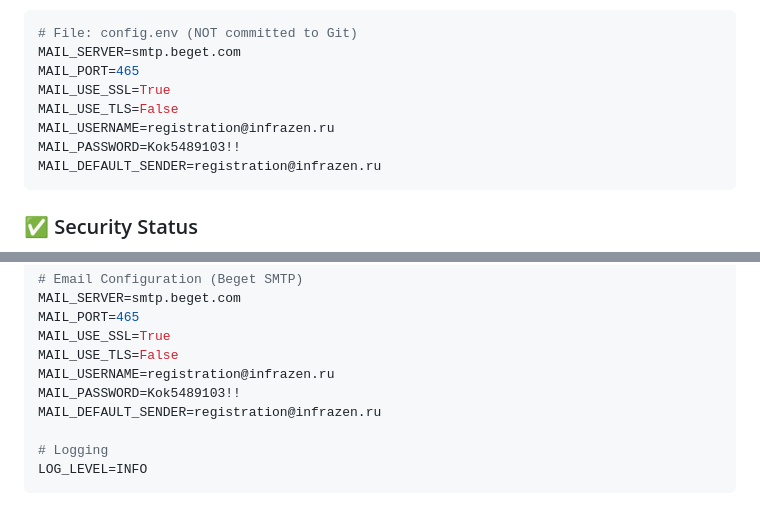
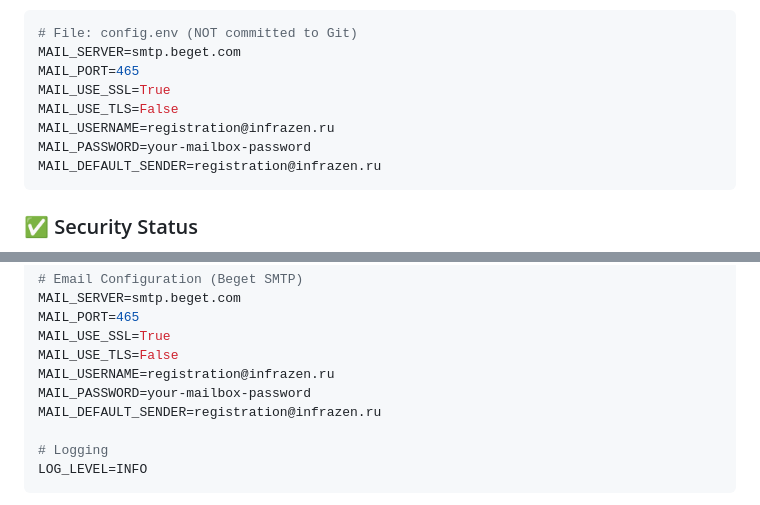
Before and after one commit to colaisr/infrazen, a Markdown page: DEPLOYMENT_GUIDE.md, 2 parts joined by grey strips. GitHub-like rendering.

````diff
--- a/DEPLOYMENT_GUIDE.md
+++ b/DEPLOYMENT_GUIDE.md
@@ -13,7 +13,7 @@ MAIL_PORT=465
 MAIL_USE_SSL=True
 MAIL_USE_TLS=False
 MAIL_USERNAME=registration@infrazen.ru
-MAIL_PASSWORD=Kok5489103!!
+MAIL_PASSWORD=your-mailbox-password
 MAIL_DEFAULT_SENDER=registration@infrazen.ru
 ```
 
@@ -53,7 +53,7 @@ MAIL_PORT=465
 MAIL_USE_SSL=True
 MAIL_USE_TLS=False
 MAIL_USERNAME=registration@infrazen.ru
-MAIL_PASSWORD=Kok5489103!!
+MAIL_PASSWORD=your-mailbox-password
 MAIL_DEFAULT_SENDER=registration@infrazen.ru
 
 # Logging
````
Also changed, not shown: CONFIG_README.md (+4 -3 lines).
